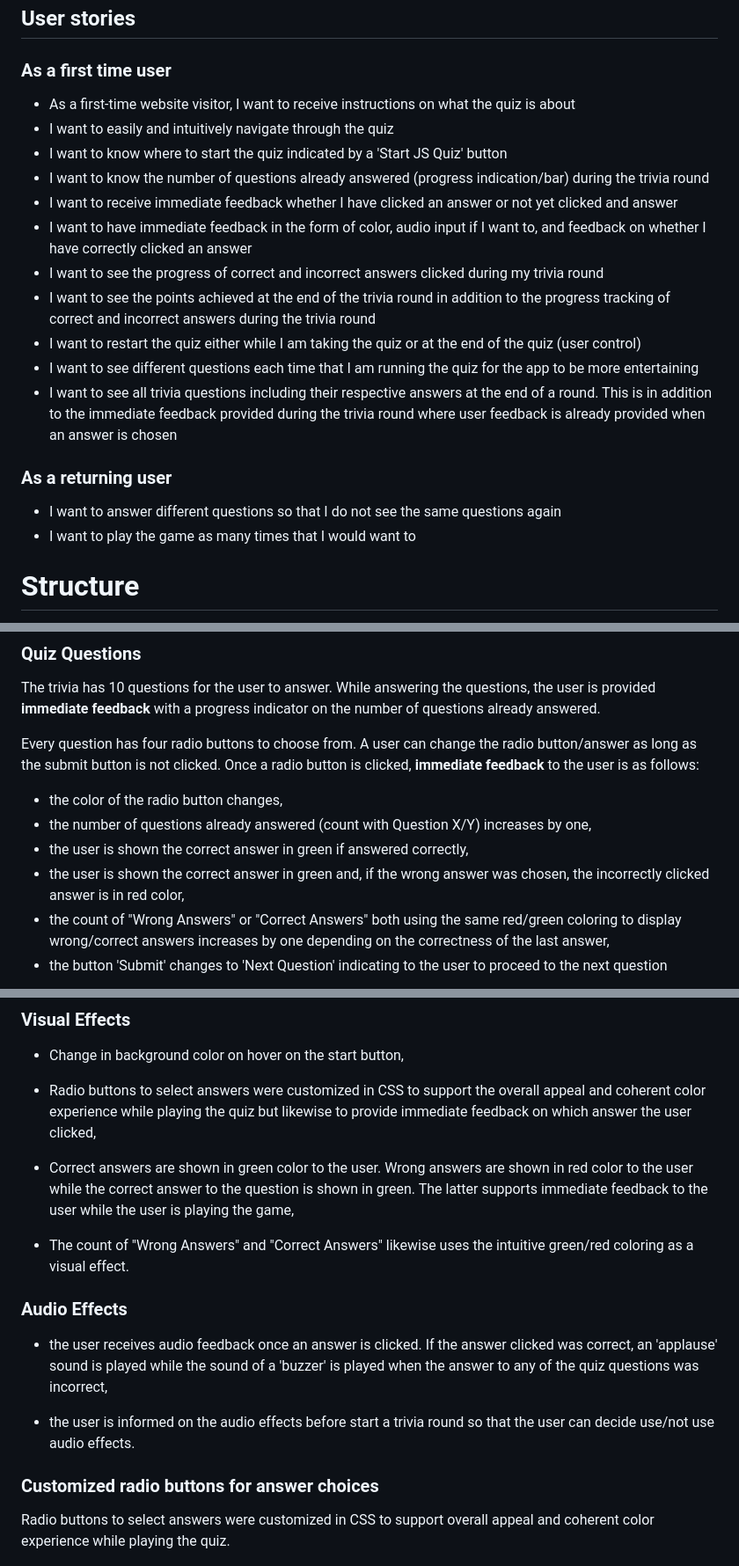
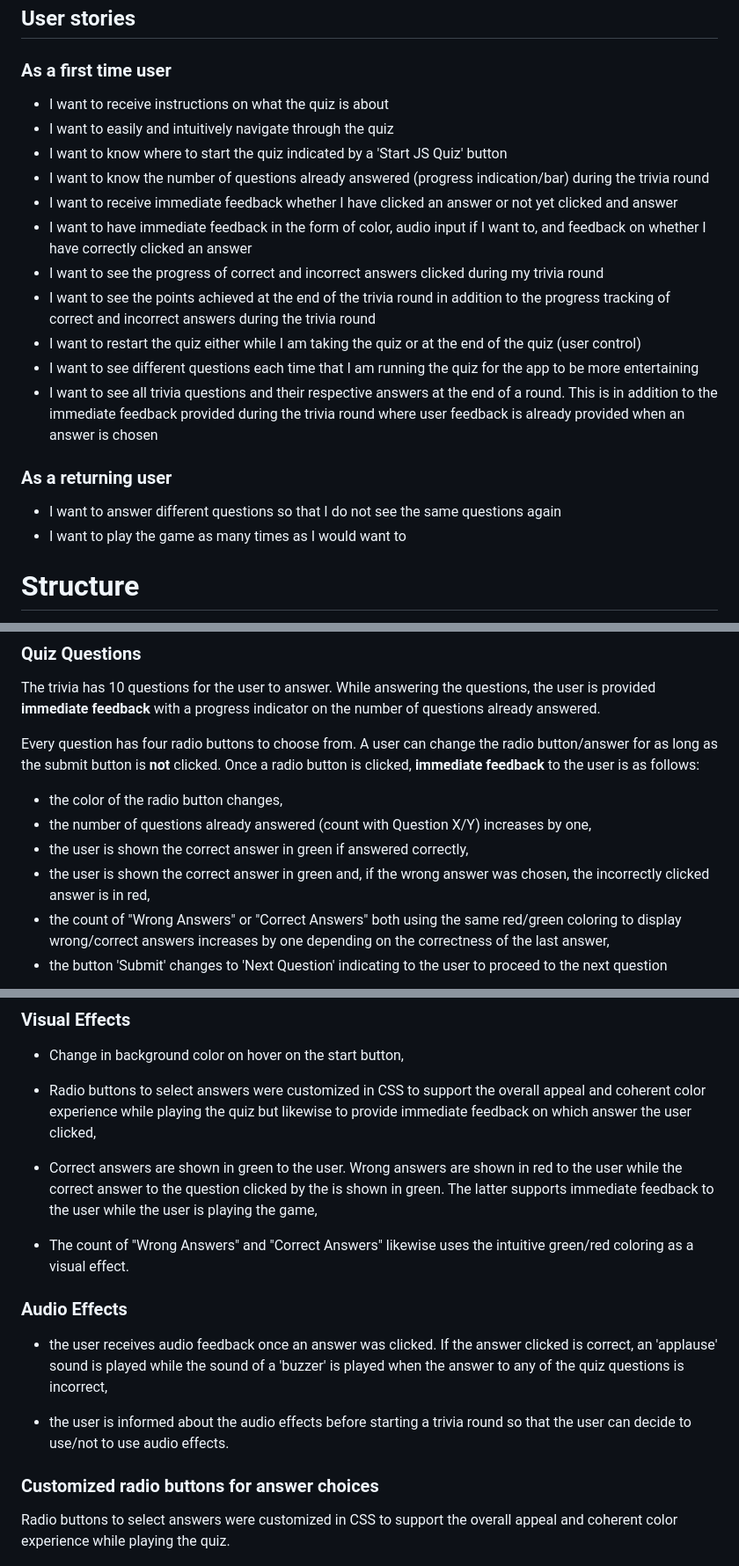
Before and after one commit to Werner-Staeblein/Project-2-modified-resubmit, a Markdown page: README.md, 3 parts joined by grey strips. Shown at 88% size. Drawn GitHub-style.

Commit message:
Clean and review first 11 pages of README. Make grammarly

```diff
--- a/README.md
+++ b/README.md
@@ -38,7 +36,7 @@ The live project can be viewed here under this link **[FinalProject](https://wer
 
 ### As a first time user
 
-- As a first-time website visitor, I want to receive instructions on what the quiz is about
+- I want to receive instructions on what the quiz is about
 - I want to easily and intuitively navigate through the quiz
 - I want to know where to start the quiz indicated by a 'Start JS Quiz' button
 - I want to know the number of questions already answered (progress indication/bar) during the trivia round
@@ -48,12 +46,12 @@ The live project can be viewed here under this link **[FinalProject](https://wer
 - I want to see the points achieved at the end of the trivia round in addition to the progress tracking of correct and incorrect answers during the trivia round
 - I want to restart the quiz either while I am taking the quiz or at the end of the quiz (user control)
 - I want to see different questions each time that I am running the quiz for the app to be more entertaining
-- I want to see all trivia questions including their respective answers at the end of a round. This is in addition to the immediate feedback provided during the trivia round where user feedback is already provided when an answer is chosen
+- I want to see all trivia questions and their respective answers at the end of a round. This is in addition to the immediate feedback provided during the trivia round where user feedback is already provided when an answer is chosen
 
 ### As a returning user
 
 - I want to answer different questions so that I do not see the same questions again
-- I want to play the game as many times that I would want to
+- I want to play the game as many times as I would want to
 
 # Structure
 
@@ -170,12 +166,12 @@ The user is likewise informed prominently with red-colored text that the trivia
 
 The trivia has 10 questions for the user to answer. While answering the questions, the user is provided **immediate feedback** with a progress indicator on the number of questions already answered.
 
-Every question has four radio buttons to choose from. A user can change the radio button/answer as long as the submit button is not clicked. Once a radio button is clicked, **immediate feedback** to the user is as follows:
+Every question has four radio buttons to choose from. A user can change the radio button/answer for as long as the submit button is **not** clicked. Once a radio button is clicked, **immediate feedback** to the user is as follows:
 
 - the color of the radio button changes,
 - the number of questions already answered (count with Question X/Y) increases by one,
 - the user is shown the correct answer in green if answered correctly,
-- the user is shown the correct answer in green and, if the wrong answer was chosen, the incorrectly clicked answer is in red color,
+- the user is shown the correct answer in green and, if the wrong answer was chosen, the incorrectly clicked answer is in red,
 - the count of "Wrong Answers" or "Correct Answers" both using the same red/green coloring to display wrong/correct answers increases by one depending on the correctness of the last answer,
 - the button 'Submit' changes to 'Next Question' indicating to the user to proceed to the next question
 
@@ -187,19 +183,19 @@ Every question has four radio buttons to choose from. A user can change the radi
 
 - Radio buttons to select answers were customized in CSS to support the overall appeal and coherent color experience while playing the quiz but likewise to provide immediate feedback on which answer the user clicked,
 
-- Correct answers are shown in green color to the user. Wrong answers are shown in red color to the user while the correct answer to the question is shown in green. The latter supports immediate feedback to the user while the user is playing the game,
+- Correct answers are shown in green to the user. Wrong answers are shown in red to the user while the correct answer to the question clicked by the is shown in green. The latter supports immediate feedback to the user while the user is playing the game,
 
 - The count of "Wrong Answers" and "Correct Answers" likewise uses the intuitive green/red coloring as a visual effect.
 
 ### Audio Effects
 
-- the user receives audio feedback once an answer is clicked. If the answer clicked was correct, an 'applause' sound is played while the sound of a 'buzzer' is played when the answer to any of the quiz questions was incorrect,
+- the user receives audio feedback once an answer was clicked. If the answer clicked is correct, an 'applause' sound is played while the sound of a 'buzzer' is played when the answer to any of the quiz questions is incorrect,
 
-- the user is informed on the audio effects before start a trivia round so that the user can decide use/not use audio effects.
+- the user is informed about the audio effects before starting a trivia round so that the user can decide to use/not to use audio effects.
 
 ### Customized radio buttons for answer choices
 
-Radio buttons to select answers were customized in CSS to support overall appeal and coherent color experience while playing
+Radio buttons to select answers were customized in CSS to support the overall appeal and coherent color experience while playing
 the quiz.
 
 ![Radio Buttons](readme_assets/customized_radio_button_styling_js_quiz.png)
```
Also changed, not shown: other parts of README.md (+5 -9 lines).
